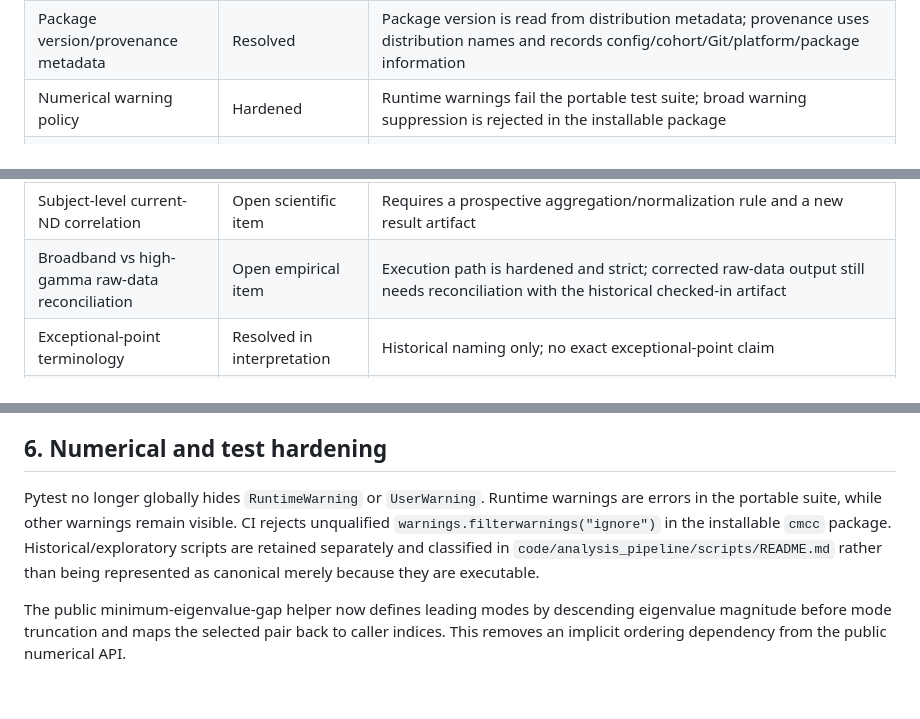
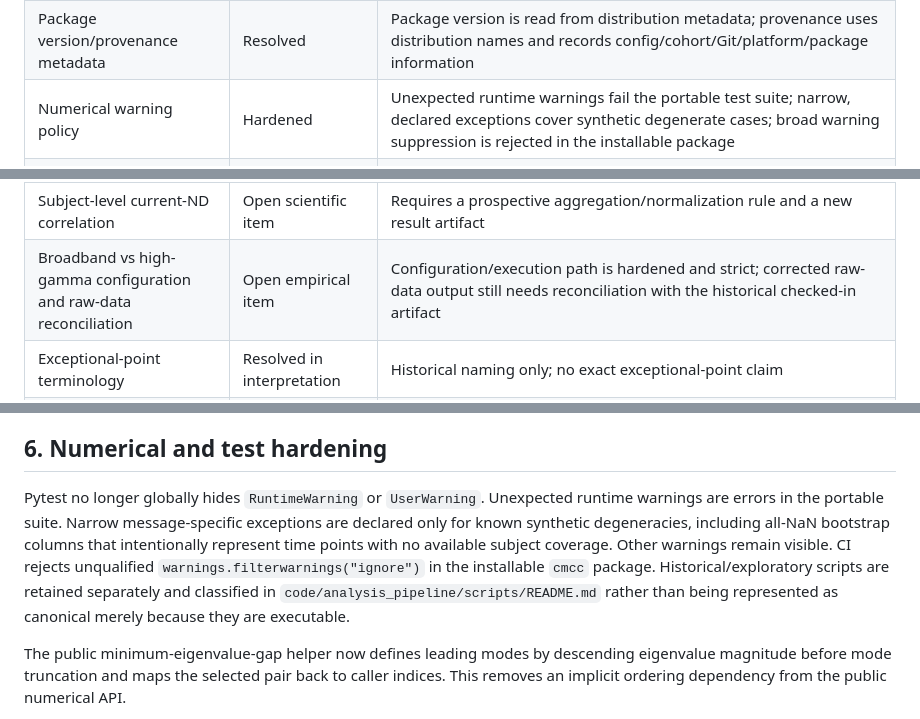
Before and after one commit to Phillip-Peterkin/Eigenvalue-and-eigenvector-geometry, a Markdown page: PUBLIC_AUDIT.md, 3 parts joined by grey strips. GitHub-like rendering; blank space fills up the shorter version.

Commit message:
Preserve public audit compatibility wording

```diff
--- a/PUBLIC_AUDIT.md
+++ b/PUBLIC_AUDIT.md
@@ -12,7 +12,7 @@ This audit records the scientific and engineering state of the public repository
 | Canonical config/default drift | Resolved with regression test | `code/config.yaml` and `cmcc.config.DEFAULTS` must remain equal |
 | Reference software environment | Added | `requirements-reference.txt` provides a pinned Python 3.11 reviewer baseline while `pyproject.toml` retains supported library ranges |
 | Package version/provenance metadata | Resolved | Package version is read from distribution metadata; provenance uses distribution names and records config/cohort/Git/platform/package information |
-| Numerical warning policy | Hardened | Runtime warnings fail the portable test suite; broad warning suppression is rejected in the installable package |
+| Numerical warning policy | Hardened | Unexpected runtime warnings fail the portable test suite; narrow, declared exceptions cover synthetic degenerate cases; broad warning suppression is rejected in the installable package |
 | Primitive eigenvalue-gap ordering | Resolved | Leading modes are defined internally by eigenvalue magnitude, making truncated minimum-gap calculation invariant to input ordering |
 | VAR fitting input contract | Hardened for new code | `cmcc.analysis.validated_var.estimate_var_operator` rejects malformed/non-finite inputs and invalid window, step, or regularization values before delegating to the retained estimator |
 | Release-contract drift detection | Added | `release_contract_manifest.json` pins canonical configuration, cohort/spec files, and headline result artifacts by Git blob hash |
@@ -23,7 +23,7 @@ This audit records the scientific and engineering state of the public repository
 | Historical classifier uncertainty | Corrected for new runs | Historical point LOSO AUC retained; old bootstrap/null uncertainty is provenance-only because duplicate subject draws were collapsed and finite null p-values lacked +1 correction |
 | Current ND window-level implementation | Implemented and synthetically tested | PC1-based paired-valid-window construct with explicit orientation/validity rules |
 | Subject-level current-ND correlation | Open scientific item | Requires a prospective aggregation/normalization rule and a new result artifact |
-| Broadband vs high-gamma raw-data reconciliation | Open empirical item | Execution path is hardened and strict; corrected raw-data output still needs reconciliation with the historical checked-in artifact |
+| Broadband vs high-gamma configuration and raw-data reconciliation | Open empirical item | Configuration/execution path is hardened and strict; corrected raw-data output still needs reconciliation with the historical checked-in artifact |
 | Exceptional-point terminology | Resolved in interpretation | Historical naming only; no exact exceptional-point claim |
 | Zurich ds004752 analysis | Resolved in interpretation | Secondary consistency/generalization analysis, not independent replication |
 | Spectral-sensitivity surrogate result | Resolved in interpretation | Absolute magnitude is not treated as a standalone neural marker |
@@ -79,7 +79,7 @@ Run provenance now reads installed package versions from distribution metadata.
 
 ## 6. Numerical and test hardening
 
-Pytest no longer globally hides `RuntimeWarning` or `UserWarning`. Runtime warnings are errors in the portable suite, while other warnings remain visible. CI rejects unqualified `warnings.filterwarnings("ignore")` in the installable `cmcc` package. Historical/exploratory scripts are retained separately and classified in `code/analysis_pipeline/scripts/README.md` rather than being represented as canonical merely because they are executable.
+Pytest no longer globally hides `RuntimeWarning` or `UserWarning`. Unexpected runtime warnings are errors in the portable suite. Narrow message-specific exceptions are declared only for known synthetic degeneracies, including all-NaN bootstrap columns that intentionally represent time points with no available subject coverage. Other warnings remain visible. CI rejects unqualified `warnings.filterwarnings("ignore")` in the installable `cmcc` package. Historical/exploratory scripts are retained separately and classified in `code/analysis_pipeline/scripts/README.md` rather than being represented as canonical merely because they are executable.
 
 The public minimum-eigenvalue-gap helper now defines leading modes by descending eigenvalue magnitude before mode truncation and maps the selected pair back to caller indices. This removes an implicit ordering dependency from the public numerical API.
 
```
